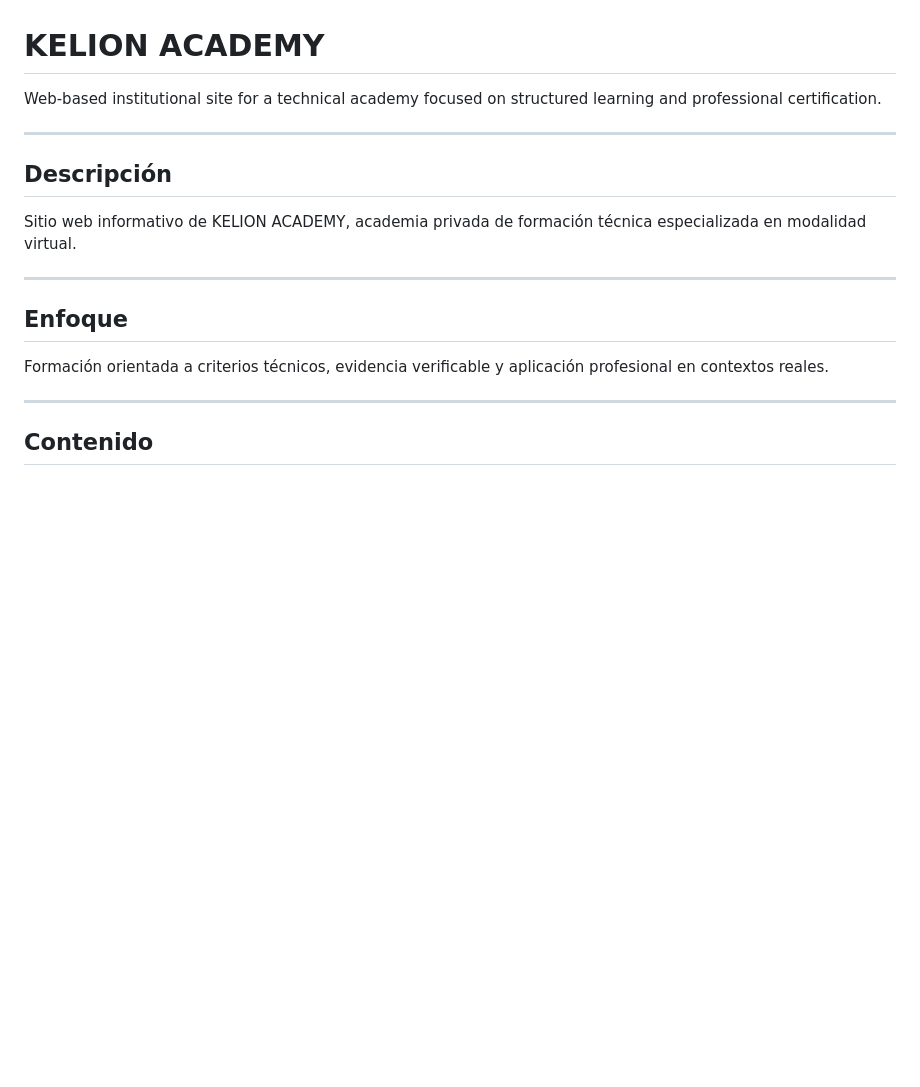
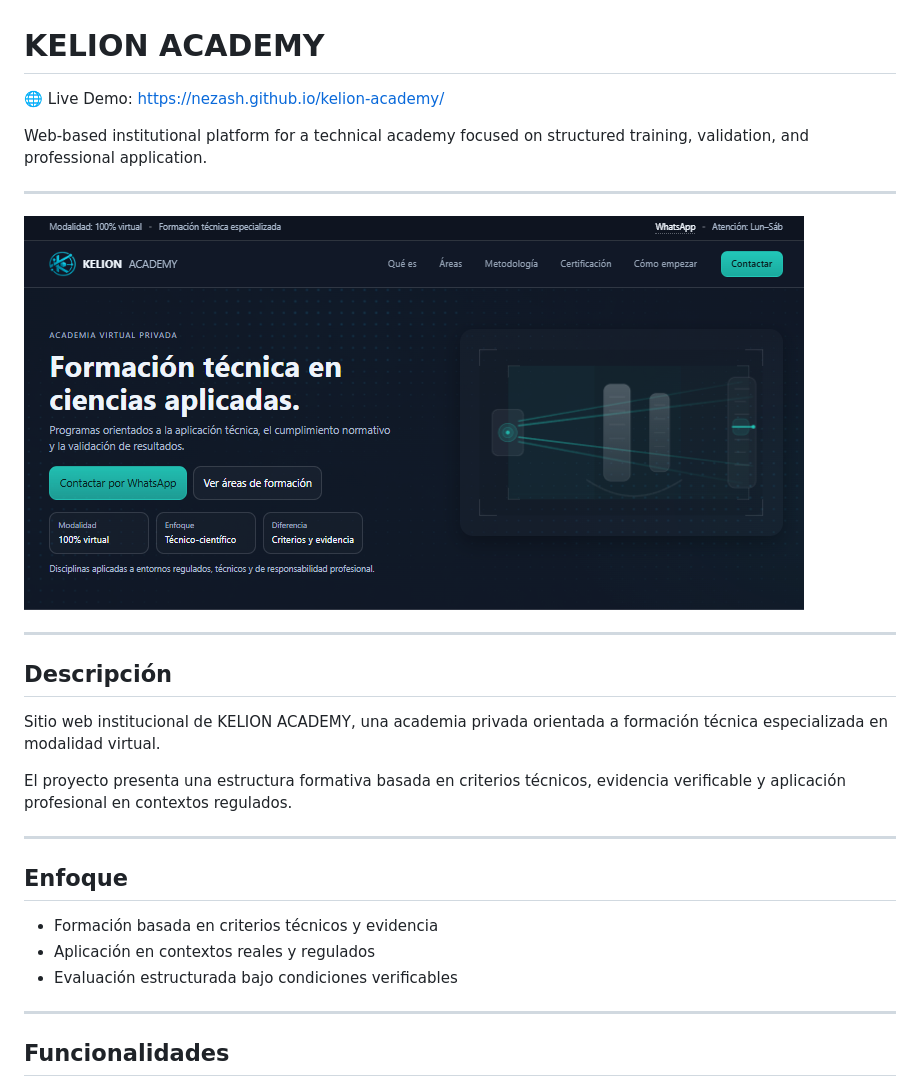
Before and after one commit to nezash/kelion-academy, a Markdown page: README.md, the part around one of its changes. GitHub-like rendering; pictures changed too: img/readme/hero.png (added); blank space fills up the shorter version.

```diff
--- a/README.md
+++ b/README.md
@@ -1,20 +1,30 @@
 # KELION ACADEMY
 
-Web-based institutional site for a technical academy focused on structured learning and professional certification.
+🌐 Live Demo: https://nezash.github.io/kelion-academy/
+
+Web-based institutional platform for a technical academy focused on structured training, validation, and professional application.
+
+---
+
+![Hero](img/readme/hero.png)
 
 ---
 
 ## Descripción
 
-Sitio web informativo de KELION ACADEMY, academia privada de formación técnica especializada en modalidad virtual.
+Sitio web institucional de KELION ACADEMY, una academia privada orientada a formación técnica especializada en modalidad virtual.
+
+El proyecto presenta una estructura formativa basada en criterios técnicos, evidencia verificable y aplicación profesional en contextos regulados.
 
 ---
 
 ## Enfoque
 
-Formación orientada a criterios técnicos, evidencia verificable y aplicación profesional en contextos reales.
+- Formación basada en criterios técnicos y evidencia
+- Aplicación en contextos reales y regulados
+- Evaluación estructurada bajo condiciones verificables
 
 ---
 
-## Contenido
+## Funcionalidades
 
```
Also changed, not shown: other parts of README.md (+21 -5 lines), img/readme/areas.png (added), img/readme/metodologia.png (added).
